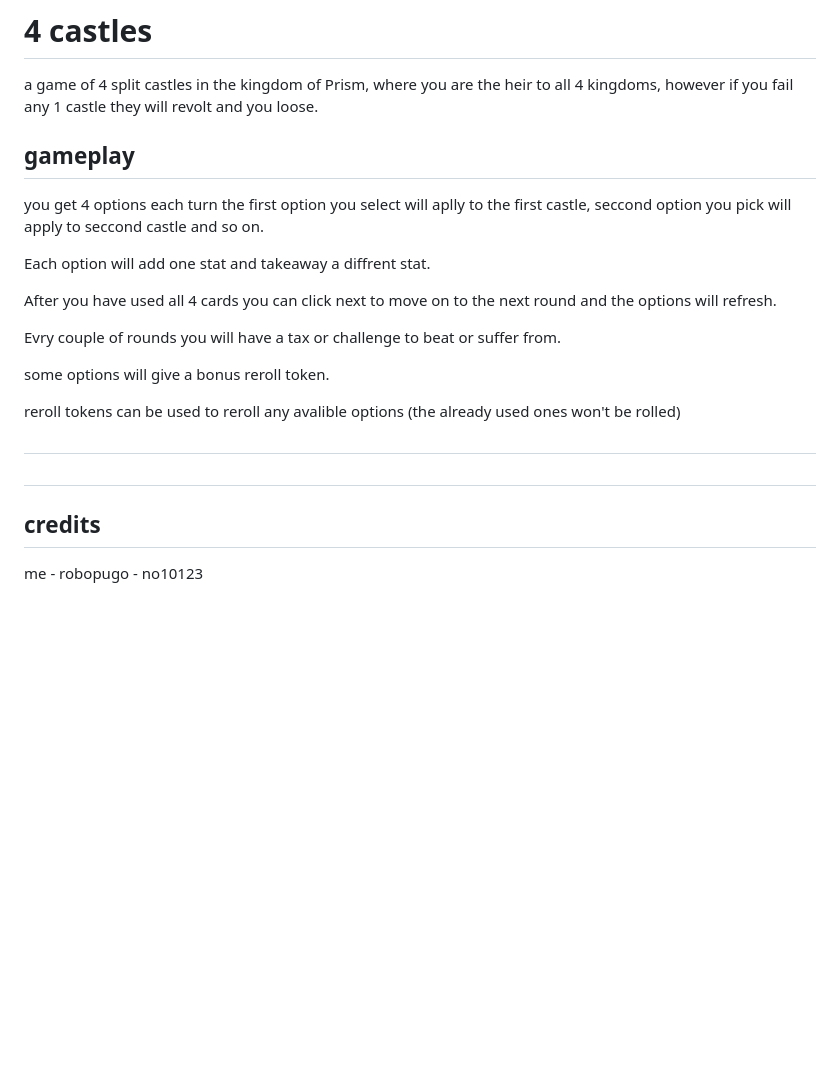
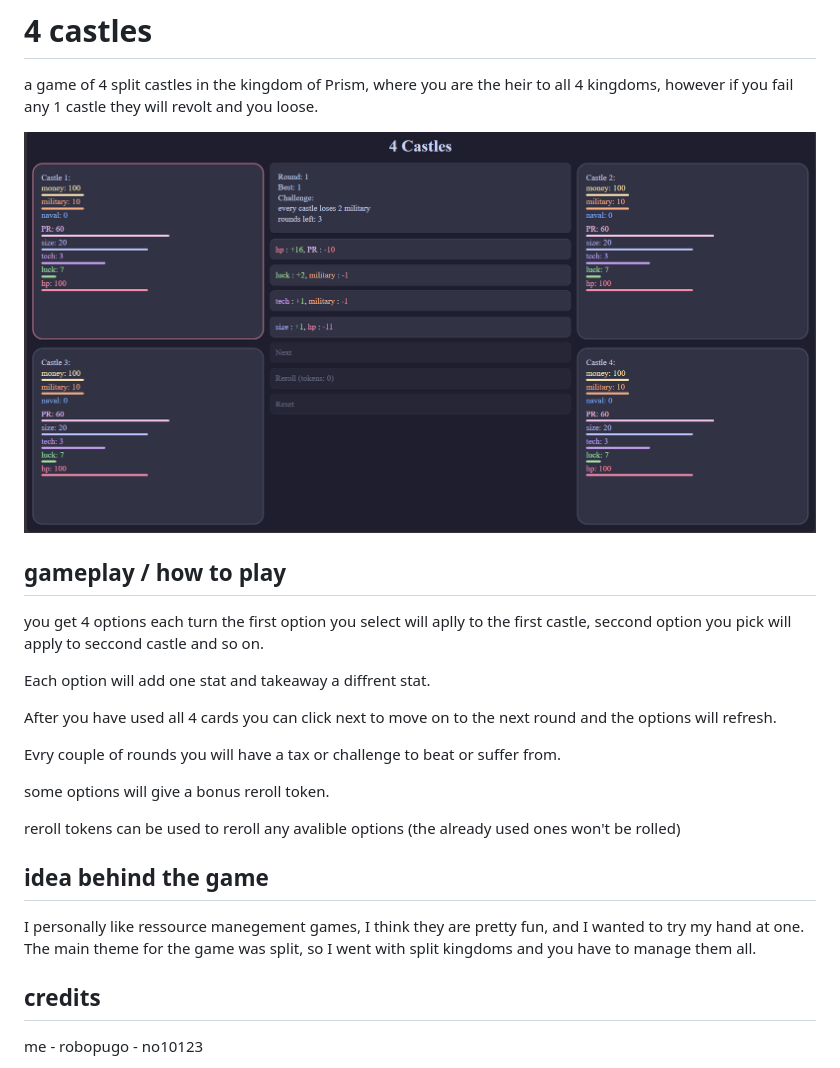
Before and after one commit to no10123/Prism, a Markdown page: README.md, the part around the change. GitHub-like rendering; pictures changed too: image.png (added); blank space fills up the shorter version.

```diff
--- a/README.md
+++ b/README.md
@@ -1,7 +1,9 @@
 # 4 castles
 a game of 4 split castles in the kingdom of Prism, where you are the heir to all 4 kingdoms, however if you fail any 1 castle they will revolt and you loose.
 
-## gameplay
+![alt text](image.png)
+
+## gameplay / how to play
 you get 4 options each turn the first option you select will aplly to the first castle, seccond option you pick will apply to seccond castle and so on.
 
 Each option will add one stat and takeaway a diffrent stat.
@@ -14,11 +16,8 @@ some options will give a bonus reroll token.
 
 reroll tokens can be used to reroll any avalible options (the already used ones won't be rolled)
 
-
-
-##
-
-##
+## idea behind the game
+I personally like ressource manegement games, I think they are pretty fun, and I wanted to try my hand at one. The main theme for the game was split, so I went with split kingdoms and you have to manage them all.
 
 ## credits
 me - robopugo - no10123
```
Also changed, not shown: 1 other file.
